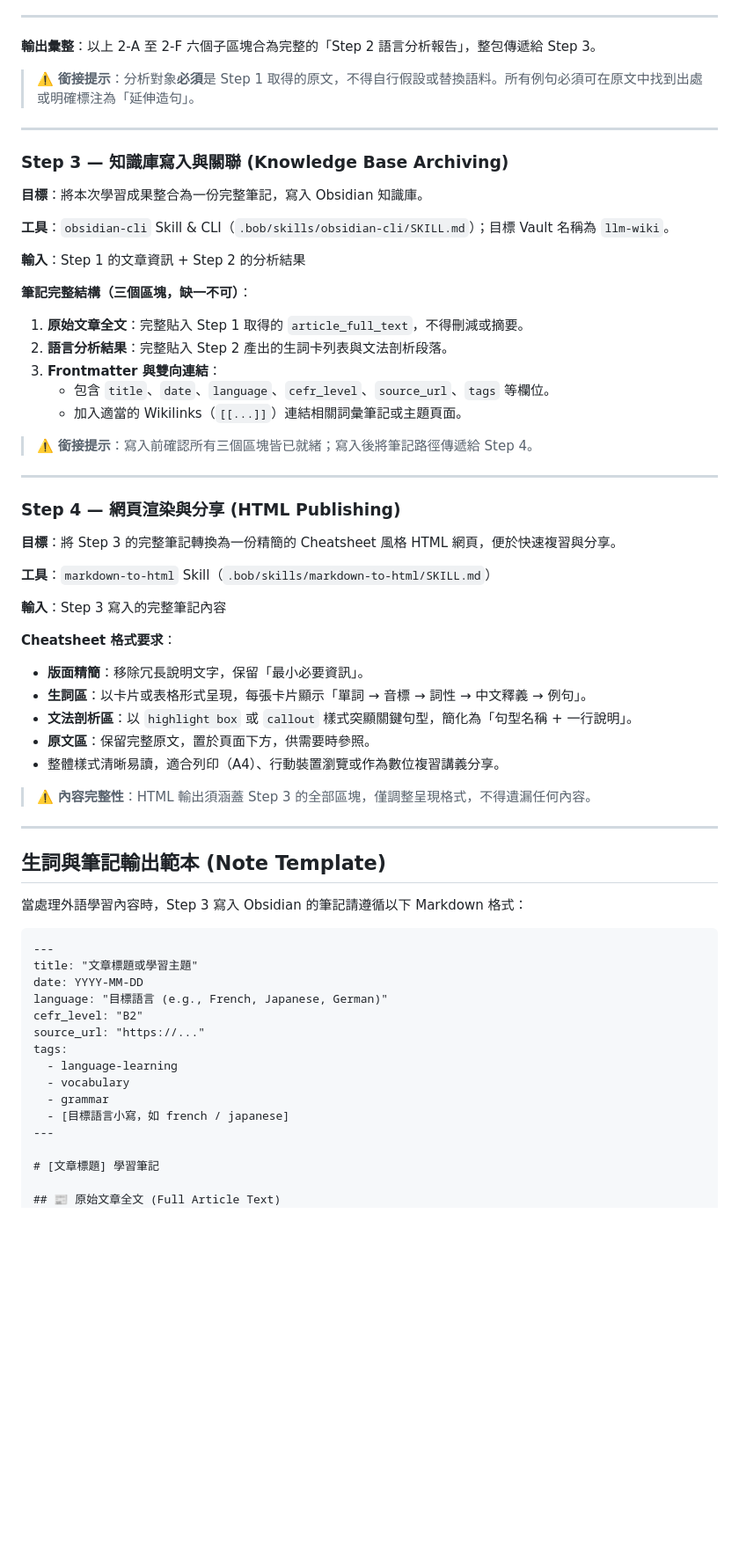
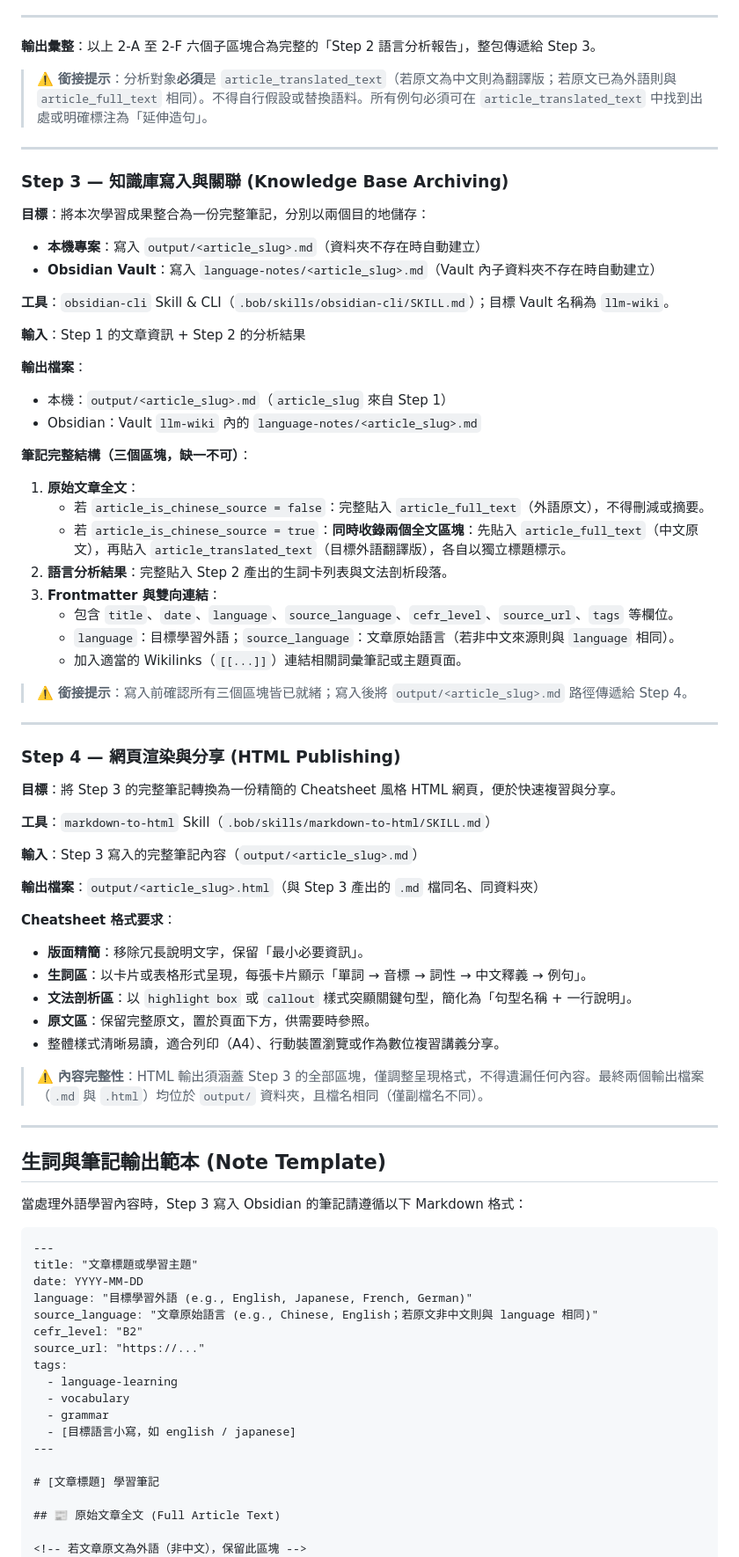
Before and after one commit to howard-haowen/ibm-bobathon, a Markdown page: AGENTS.md, the part around one of its changes. Shown at 88% size. Drawn GitHub-style; blank space fills up the shorter version.

```diff
--- a/AGENTS.md
+++ b/AGENTS.md
@@ -148,27 +203,36 @@ flowchart LR
 
 **輸出彙整**：以上 2-A 至 2-F 六個子區塊合為完整的「Step 2 語言分析報告」，整包傳遞給 Step 3。
 
-> ⚠️ **銜接提示**：分析對象**必須**是 Step 1 取得的原文，不得自行假設或替換語料。所有例句必須可在原文中找到出處或明確標注為「延伸造句」。
+> ⚠️ **銜接提示**：分析對象**必須**是 `article_translated_text`（若原文為中文則為翻譯版；若原文已為外語則與 `article_full_text` 相同）。不得自行假設或替換語料。所有例句必須可在 `article_translated_text` 中找到出處或明確標注為「延伸造句」。
 
 ---
 
 ### Step 3 — 知識庫寫入與關聯 (Knowledge Base Archiving)
 
-**目標**：將本次學習成果整合為一份完整筆記，寫入 Obsidian 知識庫。
+**目標**：將本次學習成果整合為一份完整筆記，分別以兩個目的地儲存：
+- **本機專案**：寫入 `output/<article_slug>.md`（資料夾不存在時自動建立）
+- **Obsidian Vault**：寫入 `language-notes/<article_slug>.md`（Vault 內子資料夾不存在時自動建立）
 
 **工具**：`obsidian-cli` Skill & CLI（`.bob/skills/obsidian-cli/SKILL.md`）；目標 Vault 名稱為 `llm-wiki`。
 
 **輸入**：Step 1 的文章資訊 + Step 2 的分析結果
 
+**輸出檔案**：
+- 本機：`output/<article_slug>.md`（`article_slug` 來自 Step 1）
+- Obsidian：Vault `llm-wiki` 內的 `language-notes/<article_slug>.md`
+
 **筆記完整結構（三個區塊，缺一不可）**：
 
-1. **原始文章全文**：完整貼入 Step 1 取得的 `article_full_text`，不得刪減或摘要。
+1. **原始文章全文**：
+   - 若 `article_is_chinese_source = false`：完整貼入 `article_full_text`（外語原文），不得刪減或摘要。
+   - 若 `article_is_chinese_source = true`：**同時收錄兩個全文區塊**：先貼入 `article_full_text`（中文原文），再貼入 `article_translated_text`（目標外語翻譯版），各自以獨立標題標示。
 2. **語言分析結果**：完整貼入 Step 2 產出的生詞卡列表與文法剖析段落。
 3. **Frontmatter 與雙向連結**：
-   - 包含 `title`、`date`、`language`、`cefr_level`、`source_url`、`tags` 等欄位。
+   - 包含 `title`、`date`、`language`、`source_language`、`cefr_level`、`source_url`、`tags` 等欄位。
+   - `language`：目標學習外語；`source_language`：文章原始語言（若非中文來源則與 `language` 相同）。
    - 加入適當的 Wikilinks（`[[...]]`）連結相關詞彙筆記或主題頁面。
 
-> ⚠️ **銜接提示**：寫入前確認所有三個區塊皆已就緒；寫入後將筆記路徑傳遞給 Step 4。
+> ⚠️ **銜接提示**：寫入前確認所有三個區塊皆已就緒；寫入後將 `output/<article_slug>.md` 路徑傳遞給 Step 4。
 
 ---
 
@@ -178,7 +242,9 @@ flowchart LR
 
 **工具**：`markdown-to-html` Skill（`.bob/skills/markdown-to-html/SKILL.md`）
 
-**輸入**：Step 3 寫入的完整筆記內容
+**輸入**：Step 3 寫入的完整筆記內容（`output/<article_slug>.md`）
+
+**輸出檔案**：`output/<article_slug>.html`（與 Step 3 產出的 `.md` 檔同名、同資料夾）
 
 **Cheatsheet 格式要求**：
 
@@ -188,7 +254,7 @@ flowchart LR
 - **原文區**：保留完整原文，置於頁面下方，供需要時參照。
 - 整體樣式清晰易讀，適合列印（A4）、行動裝置瀏覽或作為數位複習講義分享。
 
-> ⚠️ **內容完整性**：HTML 輸出須涵蓋 Step 3 的全部區塊，僅調整呈現格式，不得遺漏任何內容。
+> ⚠️ **內容完整性**：HTML 輸出須涵蓋 Step 3 的全部區塊，僅調整呈現格式，不得遺漏任何內容。最終兩個輸出檔案（`.md` 與 `.html`）均位於 `output/` 資料夾，且檔名相同（僅副檔名不同）。
 
 ---
 
@@ -200,17 +266,20 @@ flowchart LR
 ---
 title: "文章標題或學習主題"
 date: YYYY-MM-DD
-language: "目標語言 (e.g., French, Japanese, German)"
+language: "目標學習外語 (e.g., English, Japanese, French, German)"
+source_language: "文章原始語言 (e.g., Chinese, English；若原文非中文則與 language 相同)"
 cefr_level: "B2"
 source_url: "https://..."
 tags:
   - language-learning
   - vocabulary
   - grammar
-  - [目標語言小寫，如 french / japanese]
+  - [目標語言小寫，如 english / japanese]
 ---
 
 # [文章標題] 學習筆記
 
 ## 📰 原始文章全文 (Full Article Text)
+
+<!-- 若文章原文為外語（非中文），保留此區塊 -->
 > [完整外語原文，逐段保留，不得刪減]
```
Also changed, not shown: other parts of AGENTS.md (+72 -9 lines).
